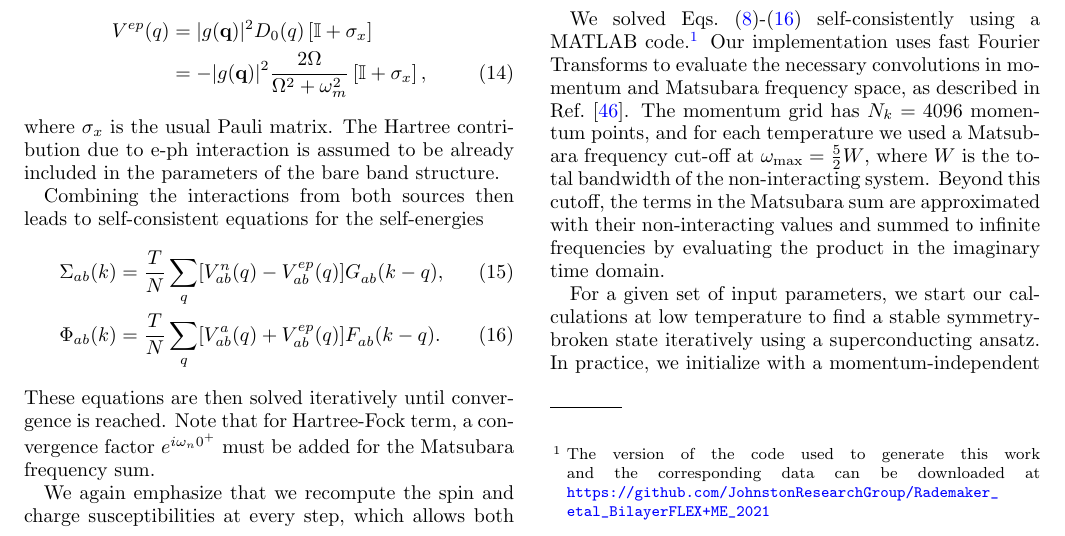
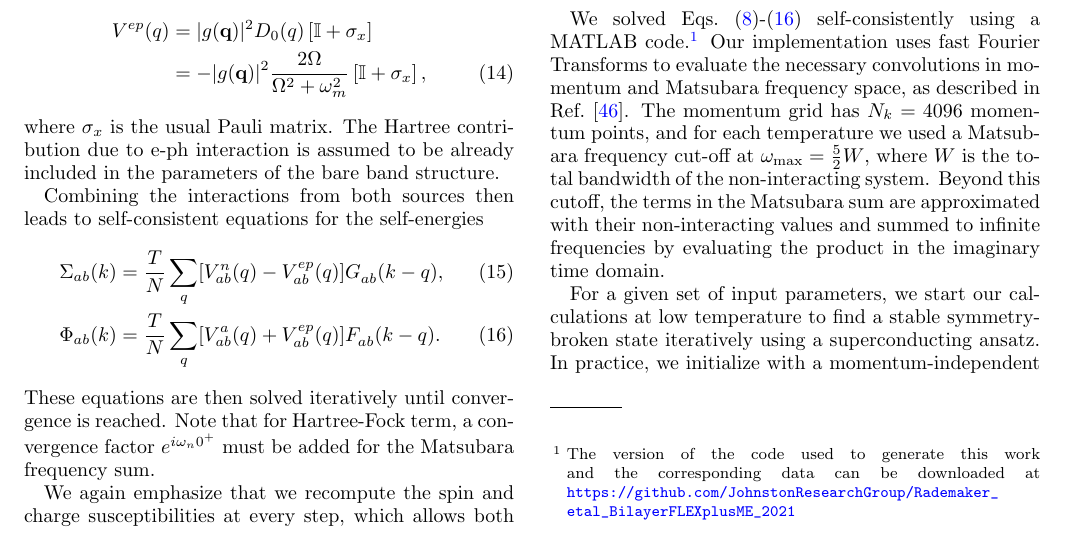
Before and after one commit to JohnstonResearchGroup/Rademaker_etal_BilayerFLEXplusME_2021, a LaTeX paper (Latex Source Code/main.tex): part of page 5 of 11, cut so that both start at the same text. Compiled offline with pdfLaTeX.

Commit message:
Add files via upload

```diff
--- a/Latex Source Code/main.tex
+++ b/Latex Source Code/main.tex
@@ -281,7 +281,7 @@ this matrix, with self-energy at lowest Matsubara frequency, are a good approxim
 
 \subsection{Computational details}\label{Appendix:ComputationalDetails}
 We solved Eqs.~(\ref{eq:Chis0})-(\ref{Eq:SelfEnergy2}) self-consistently using a \mbox{MATLAB} code.\footnote{The version of the code used to generate this work and the
-corresponding data can be downloaded at  \url{https://github.com/JohnstonResearchGroup/Rademaker_etal_BilayerFLEX+ME_2021}}
+corresponding data can be downloaded at  \url{https://github.com/JohnstonResearchGroup/Rademaker_etal_BilayerFLEXplusME_2021}}
 Our implementation uses fast Fourier Transforms to evaluate the necessary convolutions in momentum and Matsubara frequency space, as described in Ref.~\cite{DeePRB2019}. The momentum grid has $N_k = 4096$ momentum points, and for each temperature we used a Matsubara frequency cut-off at $\omega_{\mathrm{max}} = \tfrac{5}{2}W$, where $W$ is the total bandwidth of the non-interacting system. Beyond this cutoff, the terms in the Matsubara sum are approximated with their non-interacting values and summed to infinite frequencies by evaluating the product in the imaginary time domain.
 
 For a given set of input parameters, we start our calculations at low temperature to find a stable symmetry-broken state iteratively using a superconducting ansatz. In practice, we initialize with a momentum-independent gap; nevertheless, small numerical roundoff errors can tip the solution towards an anisotropic (e.g. $d$-wave solution) if we iterate the self-consistency loop for long enough. As such, our code can find solutions in higher angular momentum channels (see for example Fig. 10 of Ref.~\cite{WangSUST}).
```
Also changed, not shown: Latex Source Code/main.pdf.
